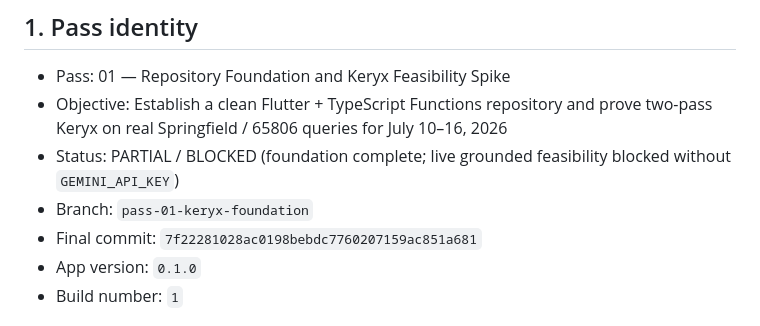
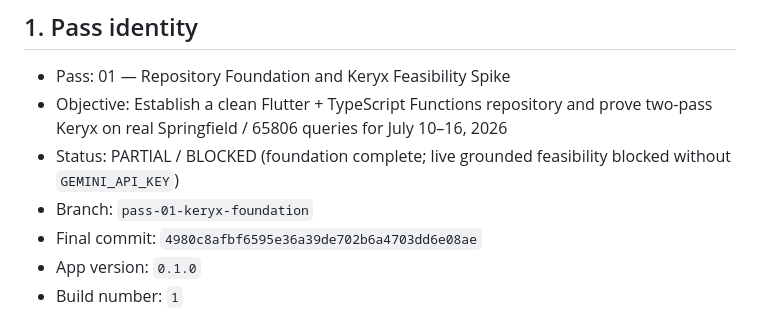
Before and after one commit to JonathanEdwardLee/the-local-agora, a Markdown page: docs/pass_handoffs/PASS_01_COUNCIL_HANDOFF.md, the part around the change. Drawn GitHub-style.

Commit message:
Set Pass 01 handoff final commit to branch tip 4980c8a.
Co-authored-by: Cursor <cursoragent@cursor.com>

```diff
--- a/docs/pass_handoffs/PASS_01_COUNCIL_HANDOFF.md
+++ b/docs/pass_handoffs/PASS_01_COUNCIL_HANDOFF.md
@@ -5,7 +5,7 @@
 - Objective: Establish a clean Flutter + TypeScript Functions repository and prove two-pass Keryx on real Springfield / 65806 queries for July 10–16, 2026
 - Status: PARTIAL / BLOCKED (foundation complete; live grounded feasibility blocked without `GEMINI_API_KEY`)
 - Branch: `pass-01-keryx-foundation`
-- Final commit: `7f22281028ac0198bebdc7760207159ac851a681`
+- Final commit: `4980c8afbf6595e36a39de702b6a4703dd6e08ae`
 - App version: `0.1.0`
 - Build number: `1`
 
```
